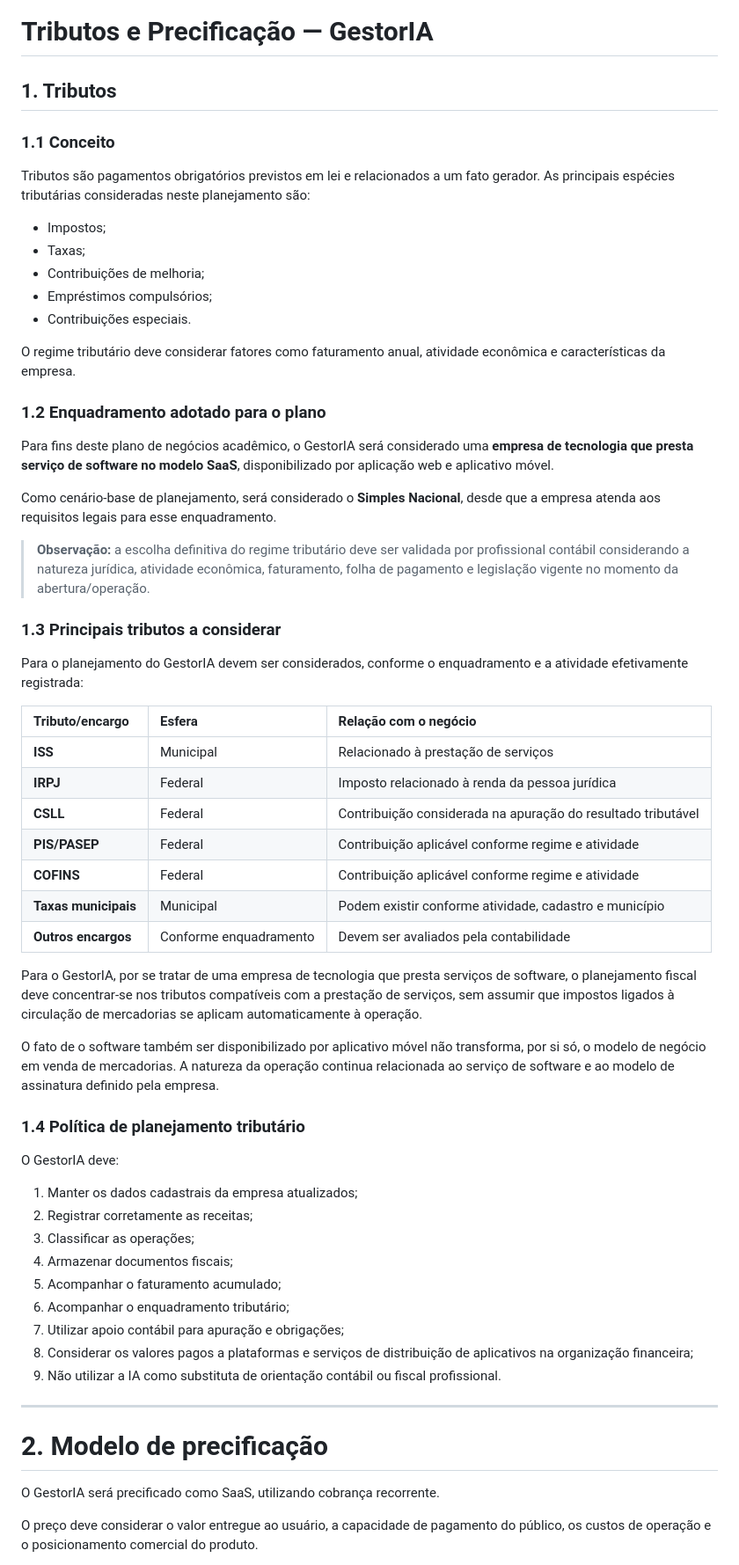
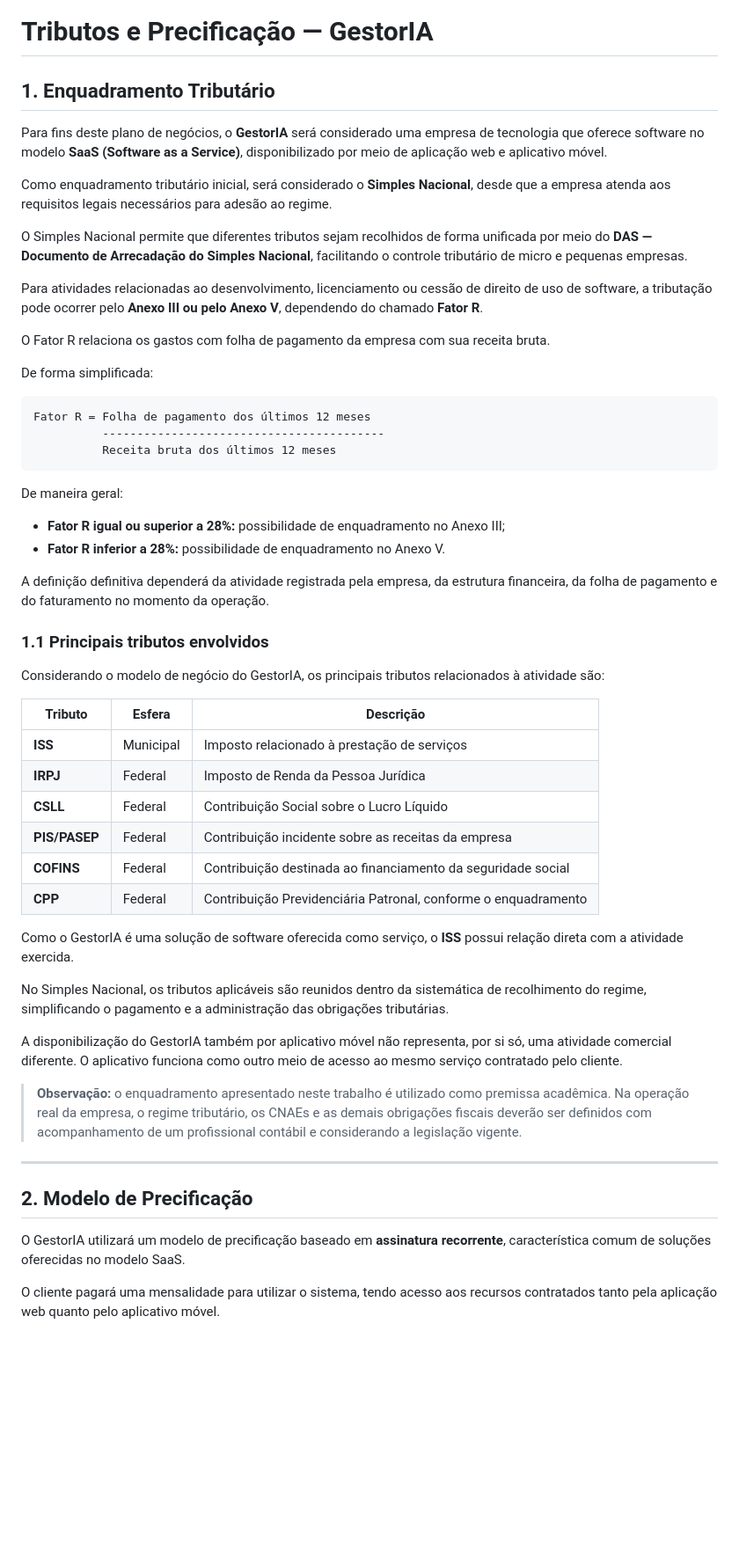
Before and after one commit to LauraEliza19/gestoria, a Markdown page: Documentação de Contexto/Tributos e Precificacao GestorIA.md, the part around one of its changes. Shown at 88% size. Rendered like a GitHub page; blank space fills up the shorter version.

````diff
--- a/Documentação de Contexto/Tributos e Precificacao GestorIA.md
+++ b/Documentação de Contexto/Tributos e Precificacao GestorIA.md
@@ -1,64 +1,58 @@
 # Tributos e Precificação — GestorIA
 
-## 1. Tributos
+## 1. Enquadramento Tributário
 
-### 1.1 Conceito
+Para fins deste plano de negócios, o **GestorIA** será considerado uma empresa de tecnologia que oferece software no modelo **SaaS (Software as a Service)**, disponibilizado por meio de aplicação web e aplicativo móvel.
 
-Tributos são pagamentos obrigatórios previstos em lei e relacionados a um fato gerador. As principais espécies tributárias consideradas neste planejamento são:
+Como enquadramento tributário inicial, será considerado o **Simples Nacional**, desde que a empresa atenda aos requisitos legais necessários para adesão ao regime.
 
-- Impostos;
-- Taxas;
-- Contribuições de melhoria;
-- Empréstimos compulsórios;
-- Contribuições especiais.
+O Simples Nacional permite que diferentes tributos sejam recolhidos de forma unificada por meio do **DAS — Documento de Arrecadação do Simples Nacional**, facilitando o controle tributário de micro e pequenas empresas.
 
-O regime tributário deve considerar fatores como faturamento anual, atividade econômica e características da empresa.
+Para atividades relacionadas ao desenvolvimento, licenciamento ou cessão de direito de uso de software, a tributação pode ocorrer pelo **Anexo III ou pelo Anexo V**, dependendo do chamado **Fator R**.
 
-### 1.2 Enquadramento adotado para o plano
+O Fator R relaciona os gastos com folha de pagamento da empresa com sua receita bruta.
 
-Para fins deste plano de negócios acadêmico, o GestorIA será considerado uma **empresa de tecnologia que presta serviço de software no modelo SaaS**, disponibilizado por aplicação web e aplicativo móvel.
+De forma simplificada:
 
-Como cenário-base de planejamento, será considerado o **Simples Nacional**, desde que a empresa atenda aos requisitos legais para esse enquadramento.
+```text
+Fator R = Folha de pagamento dos últimos 12 meses
+          -----------------------------------------
+          Receita bruta dos últimos 12 meses
+```
 
-> **Observação:** a escolha definitiva do regime tributário deve ser validada por profissional contábil considerando a natureza jurídica, atividade econômica, faturamento, folha de pagamento e legislação vigente no momento da abertura/operação.
+De maneira geral:
 
-### 1.3 Principais tributos a considerar
+- **Fator R igual ou superior a 28%:** possibilidade de enquadramento no Anexo III;
+- **Fator R inferior a 28%:** possibilidade de enquadramento no Anexo V.
 
-Para o planejamento do GestorIA devem ser considerados, conforme o enquadramento e a atividade efetivamente registrada:
+A definição definitiva dependerá da atividade registrada pela empresa, da estrutura financeira, da folha de pagamento e do faturamento no momento da operação.
 
-| Tributo/encargo | Esfera | Relação com o negócio |
-| :--- | :--- | :--- |
-| **ISS** | Municipal | Relacionado à prestação de serviços |
-| **IRPJ** | Federal | Imposto relacionado à renda da pessoa jurídica |
-| **CSLL** | Federal | Contribuição considerada na apuração do resultado tributável |
-| **PIS/PASEP** | Federal | Contribuição aplicável conforme regime e atividade |
-| **COFINS** | Federal | Contribuição aplicável conforme regime e atividade |
-| **Taxas municipais** | Municipal | Podem existir conforme atividade, cadastro e município |
-| **Outros encargos** | Conforme enquadramento | Devem ser avaliados pela contabilidade |
+### 1.1 Principais tributos envolvidos
 
-Para o GestorIA, por se tratar de uma empresa de tecnologia que presta serviços de software, o planejamento fiscal deve concentrar-se nos tributos compatíveis com a prestação de serviços, sem assumir que impostos ligados à circulação de mercadorias se aplicam automaticamente à operação.
+Considerando o modelo de negócio do GestorIA, os principais tributos relacionados à atividade são:
 
-O fato de o software também ser disponibilizado por aplicativo móvel não transforma, por si só, o modelo de negócio em venda de mercadorias. A natureza da operação continua relacionada ao serviço de software e ao modelo de assinatura definido pela empresa.
+| Tributo | Esfera | Descrição |
+|---|---|---|
+| **ISS** | Municipal | Imposto relacionado à prestação de serviços |
+| **IRPJ** | Federal | Imposto de Renda da Pessoa Jurídica |
+| **CSLL** | Federal | Contribuição Social sobre o Lucro Líquido |
+| **PIS/PASEP** | Federal | Contribuição incidente sobre as receitas da empresa |
+| **COFINS** | Federal | Contribuição destinada ao financiamento da seguridade social |
+| **CPP** | Federal | Contribuição Previdenciária Patronal, conforme o enquadramento |
 
-### 1.4 Política de planejamento tributário
+Como o GestorIA é uma solução de software oferecida como serviço, o **ISS** possui relação direta com a atividade exercida.
 
-O GestorIA deve:
+No Simples Nacional, os tributos aplicáveis são reunidos dentro da sistemática de recolhimento do regime, simplificando o pagamento e a administração das obrigações tributárias.
 
-1. Manter os dados cadastrais da empresa atualizados;
-2. Registrar corretamente as receitas;
-3. Classificar as operações;
-4. Armazenar documentos fiscais;
-5. Acompanhar o faturamento acumulado;
-6. Acompanhar o enquadramento tributário;
-7. Utilizar apoio contábil para apuração e obrigações;
-8. Considerar os valores pagos a plataformas e serviços de distribuição de aplicativos na organização financeira;
-9. Não utilizar a IA como substituta de orientação contábil ou fiscal profissional.
+A disponibilização do GestorIA também por aplicativo móvel não representa, por si só, uma atividade comercial diferente. O aplicativo funciona como outro meio de acesso ao mesmo serviço contratado pelo cliente.
+
+> **Observação:** o enquadramento apresentado neste trabalho é utilizado como premissa acadêmica. Na operação real da empresa, o regime tributário, os CNAEs e as demais obrigações fiscais deverão ser definidos com acompanhamento de um profissional contábil e considerando a legislação vigente.
 
 ---
 
-# 2. Modelo de precificação
+## 2. Modelo de Precificação
 
-O GestorIA será precificado como SaaS, utilizando cobrança recorrente.
+O GestorIA utilizará um modelo de precificação baseado em **assinatura recorrente**, característica comum de soluções oferecidas no modelo SaaS.
 
-O preço deve considerar o valor entregue ao usuário, a capacidade de pagamento do público, os custos de operação e o posicionamento comercial do produto.
+O cliente pagará uma mensalidade para utilizar o sistema, tendo acesso aos recursos contratados tanto pela aplicação web quanto pelo aplicativo móvel.
 
````
Also changed, not shown: other parts of Documentação de Contexto/Tributos e Precificacao GestorIA.md (+58 -153 lines).
